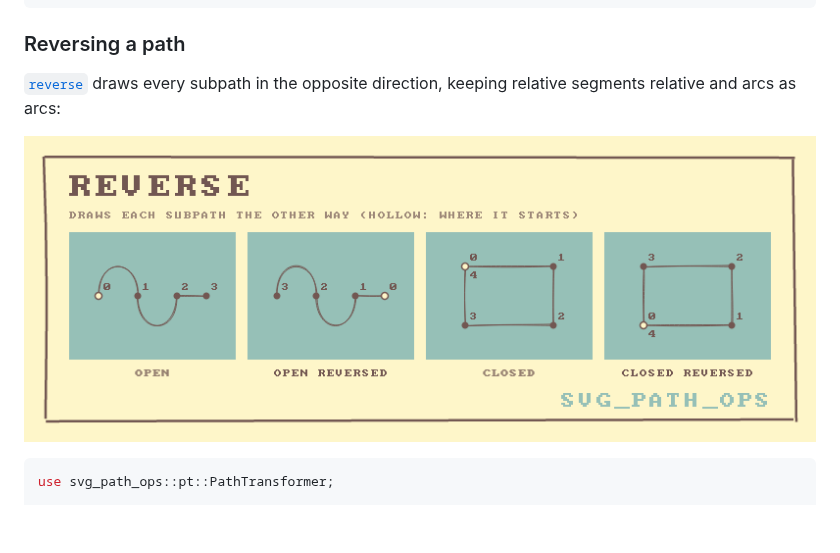
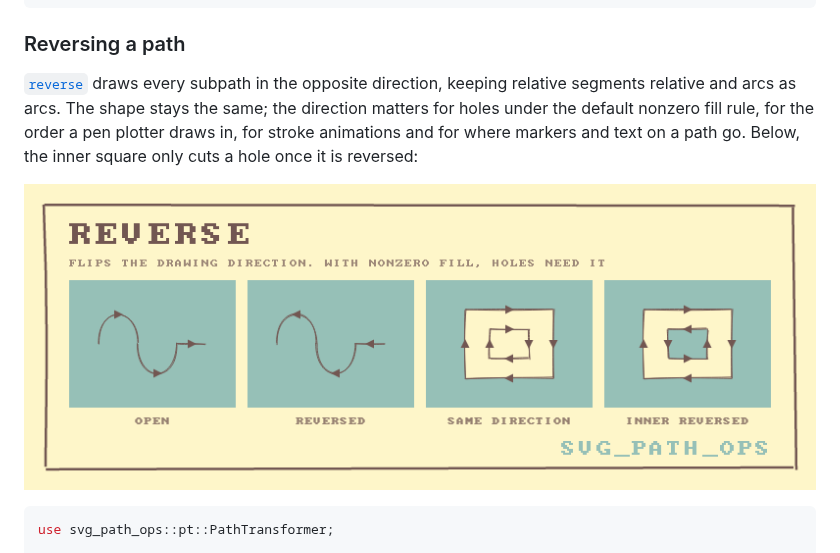
Before and after one commit to orhanbalci/rough-rs, a Markdown page: svg_path_ops/README.md, the part around the change. Rendered like a GitHub page; pictures changed too: svg_path_ops/assets/ops/reverse.png; blank space fills up the shorter version.

```diff
--- a/svg_path_ops/README.md
+++ b/svg_path_ops/README.md
@@ -128,7 +128,11 @@ assert_eq!(
 ### Reversing a path
 
 [`reverse`] draws every subpath in the opposite direction, keeping
-relative segments relative and arcs as arcs:
+relative segments relative and arcs as arcs. The shape stays the same;
+the direction matters for holes under the default nonzero fill rule, for
+the order a pen plotter draws in, for stroke animations and for where
+markers and text on a path go. Below, the inner square only cuts a hole
+once it is reversed:
 
 ![reverse](https://raw.githubusercontent.com/orhanbalci/rough-rs/main/svg_path_ops/assets/ops/reverse.png)
 
```
Also changed, not shown: 2 other files.
